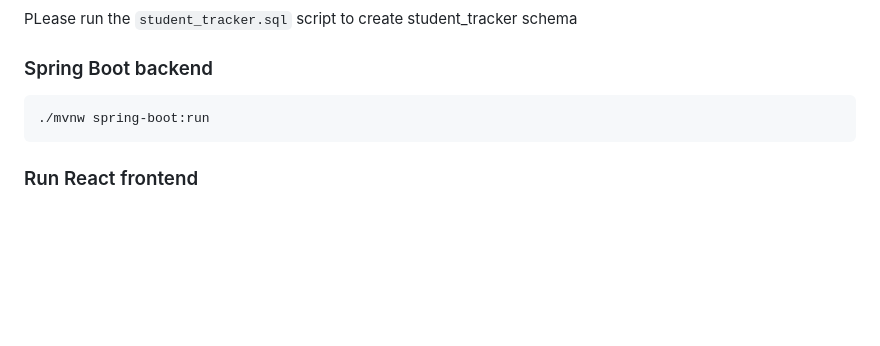
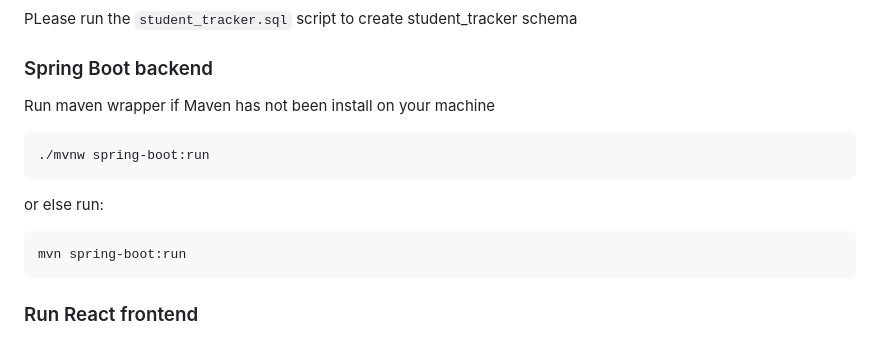
Before and after one commit to Khoa100500/Thesis-Traceability-CollegeDegree-java, a Markdown page: README.md, the part around the change. Rendered like a GitHub page; blank space fills up the shorter version.

````diff
--- a/README.md
+++ b/README.md
@@ -42,8 +42,16 @@ PLease run the `student_tracker.sql` script to create student_tracker schema
 
 ### Spring Boot backend
 
+Run maven wrapper if Maven has not been install on your machine
+
 ```bash
 ./mvnw spring-boot:run
+```
+
+or else run:
+
+```bash
+mvn spring-boot:run
 ```
 
 ### Run React frontend
````
